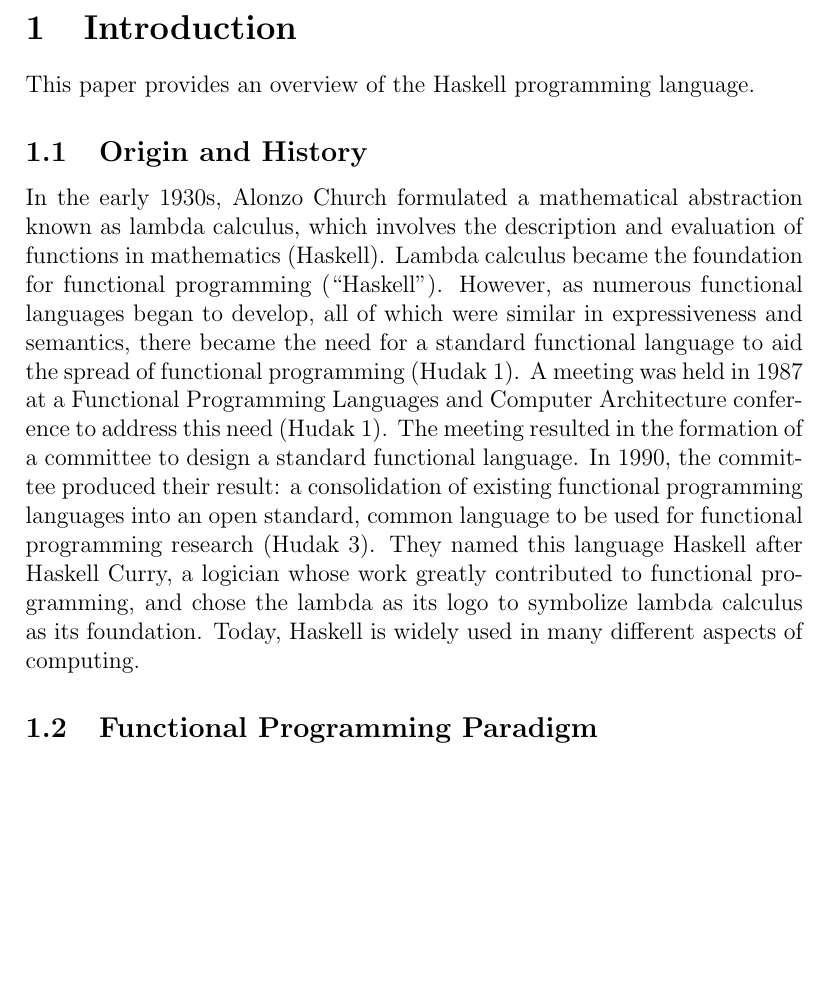
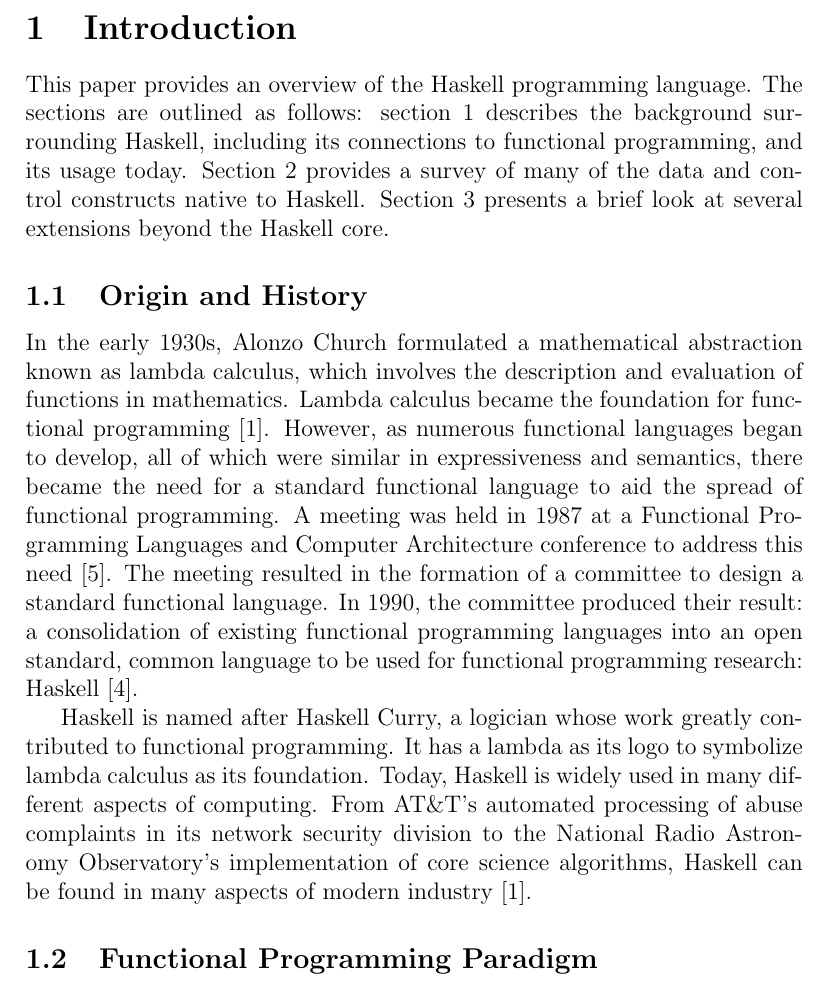
Before and after one commit to ohearnk/CS343, a LaTeX document (projects/term_paper/paper.tex): part of page 3 of 15, cut so that both start at the same text, the shorter picture padded with empty space. Compiled offline with pdfLaTeX.

Commit message:
Fixed merger issues.

```diff
--- a/projects/term_paper/paper.tex
+++ b/projects/term_paper/paper.tex
@@ -5,6 +5,7 @@
 % Purpose: Progamming Language Survey Term Paper on Haskell
 \documentclass[titlepage,12pt]{article}
 
+\usepackage{appendix}
 \usepackage{minted}
 
 % aliases
@@ -27,17 +28,37 @@
 \setcounter{tocdepth}{3}
 \tableofcontents \newpage
 
+
 \section{Introduction}
-This paper provides an overview of the Haskell programming language.
+This paper provides an overview of the Haskell programming language.  The sections are outlined as follows:
+section 1 describes the background surrounding Haskell, including its connections to functional programming,
+and its usage today.  Section 2 provides a survey of many of the data and control constructs native to Haskell.
+Section 3 presents a brief look at several extensions beyond the Haskell core.
 
 \subsection{Origin and History}
 
-In the early 1930s, Alonzo Church formulated a mathematical abstraction known as lambda calculus, which involves the description and evaluation of functions in mathematics (Haskell). Lambda calculus became the foundation for functional programming (``Haskell''). However, as numerous functional languages began to develop, all of which were similar in expressiveness and semantics, there became the need for a standard functional language to aid the spread of functional programming (Hudak 1). A meeting was held in 1987 at a Functional Programming Languages and Computer Architecture conference to address this need (Hudak 1). The meeting resulted in the formation of a committee to design a standard functional language. In 1990, the committee produced their result: a consolidation of existing functional programming languages into an open standard, common language to be used for functional programming research (Hudak 3). They named this language Haskell after Haskell Curry, a logician whose work greatly contributed to functional programming,
-and chose the lambda as its logo to symbolize lambda calculus as its foundation. Today, Haskell is widely used in many different aspects of computing.
+In the early 1930s, Alonzo Church formulated a mathematical abstraction known as lambda calculus, which involves the description
+and evaluation of functions in mathematics. Lambda calculus became the foundation for functional programming~\cite{haskell-wiki}.
+However, as numerous functional languages began to develop, all of which were similar in expressiveness and semantics, there
+became the need for a standard functional language to aid the spread of functional programming. A meeting was held
+in 1987 at a Functional Programming Languages and Computer Architecture conference to address this need~\cite{hudak-hist}. The meeting
+resulted in the formation of a committee to design a standard functional language. In 1990, the committee produced their result:
+a consolidation of existing functional programming languages into an open standard, common language to be used for
+functional programming research: Haskell~\cite{hudak-con}.
+
+Haskell is named after Haskell Curry, a logician whose work greatly contributed to functional programming. It has a
+lambda as its logo to symbolize lambda calculus as its foundation. Today, Haskell is widely used in many different aspects
+of computing. From AT\&T's automated processing of abuse complaints in its network security division to the National
+Radio Astronomy Observatory’s implementation of core science algorithms, Haskell can be found in many aspects of
+modern industry~\cite{haskell-wiki}.
 
 \subsection{Functional Programming Paradigm}
 
-Haskell is a pure functional language, which means that its functions cannot change values, but rather only accept and return values. Every function acts independently of other functions and does not change the state of anything outside of its scope. This is referred to as having no "side-effects," and it allows Haskell to be exceptionally optimized as well as to permit parallel processing. In addition, functions do not have to be declared in a particular order since they all exist independently of one another.
+Haskell is a pure functional language, which means that its functions cannot change values, but rather only accept and
+return values. Every function acts independently of other functions and does not change the state of anything outside
+of its scope. This is referred to as having no "side-effects," and it allows Haskell to be exceptionally optimized as
+well as to permit parallel processing. In addition, functions do not have to be declared in a particular order since
+they all exist independently of one another.
 
 \subsection{Application Domains}
 
```
